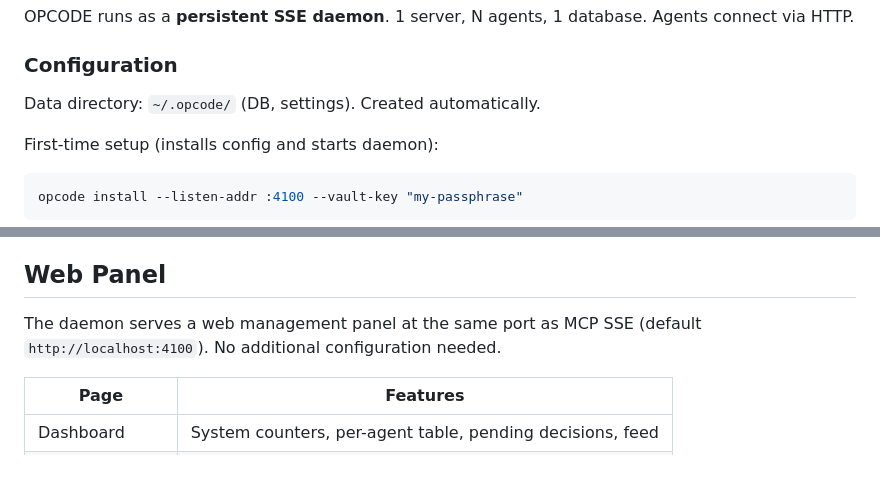
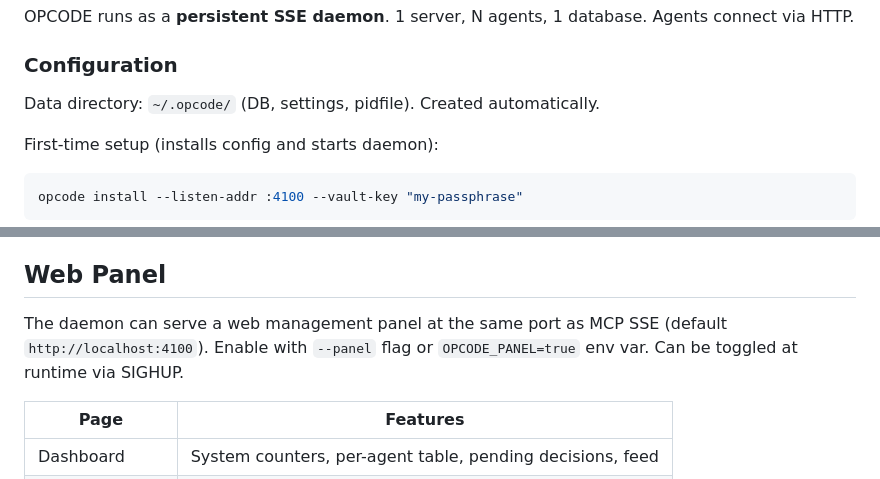
Before and after one commit to rendis/opcode, a Markdown page: skills/opcode/SKILL.md, 2 parts joined by grey strips. Drawn GitHub-style.

```diff
--- a/skills/opcode/SKILL.md
+++ b/skills/opcode/SKILL.md
@@ -64,7 +64,7 @@ OPCODE runs as a **persistent SSE daemon**. 1 server, N agents, 1 database. Agen
 
 ### Configuration
 
-Data directory: `~/.opcode/` (DB, settings). Created automatically.
+Data directory: `~/.opcode/` (DB, settings, pidfile). Created automatically.
 
 First-time setup (installs config and starts daemon):
 
@@ -308,7 +342,7 @@ Generate a visual DAG diagram from a template or running workflow.
 
 ## Web Panel
 
-The daemon serves a web management panel at the same port as MCP SSE (default `http://localhost:4100`). No additional configuration needed.
+The daemon can serve a web management panel at the same port as MCP SSE (default `http://localhost:4100`). Enable with `--panel` flag or `OPCODE_PANEL=true` env var. Can be toggled at runtime via SIGHUP.
 
 | Page            | Features                                                  |
 | --------------- | --------------------------------------------------------- |
```
Also changed, not shown: other parts of skills/opcode/SKILL.md (+39 -5 lines).
